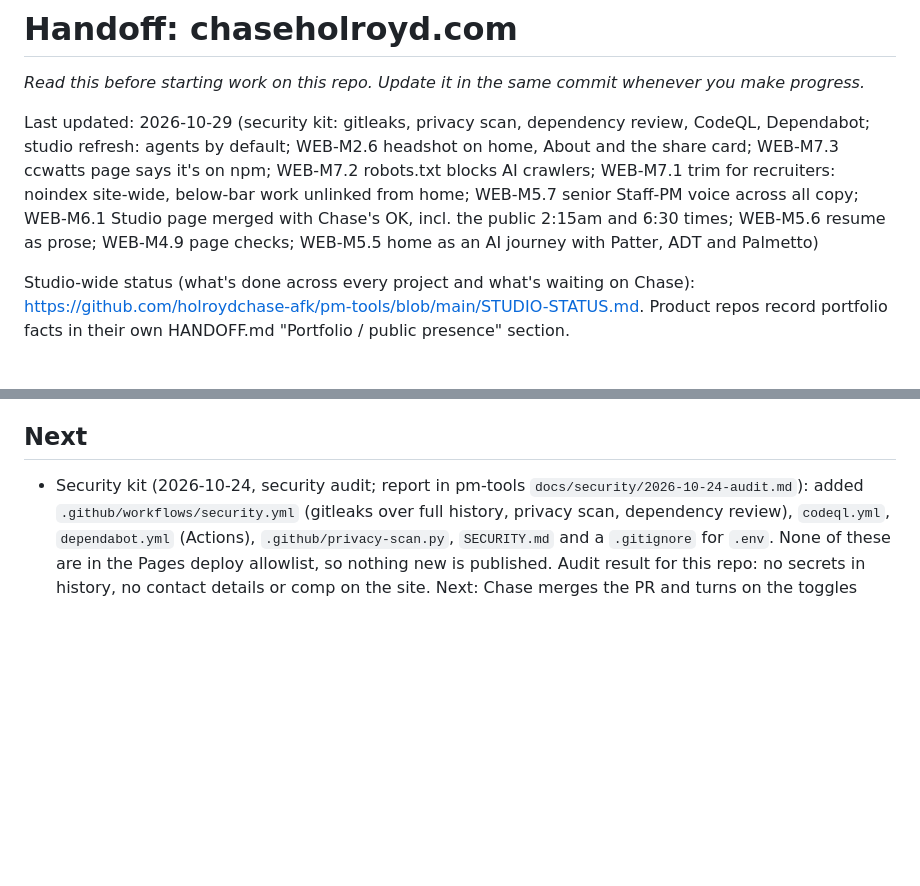
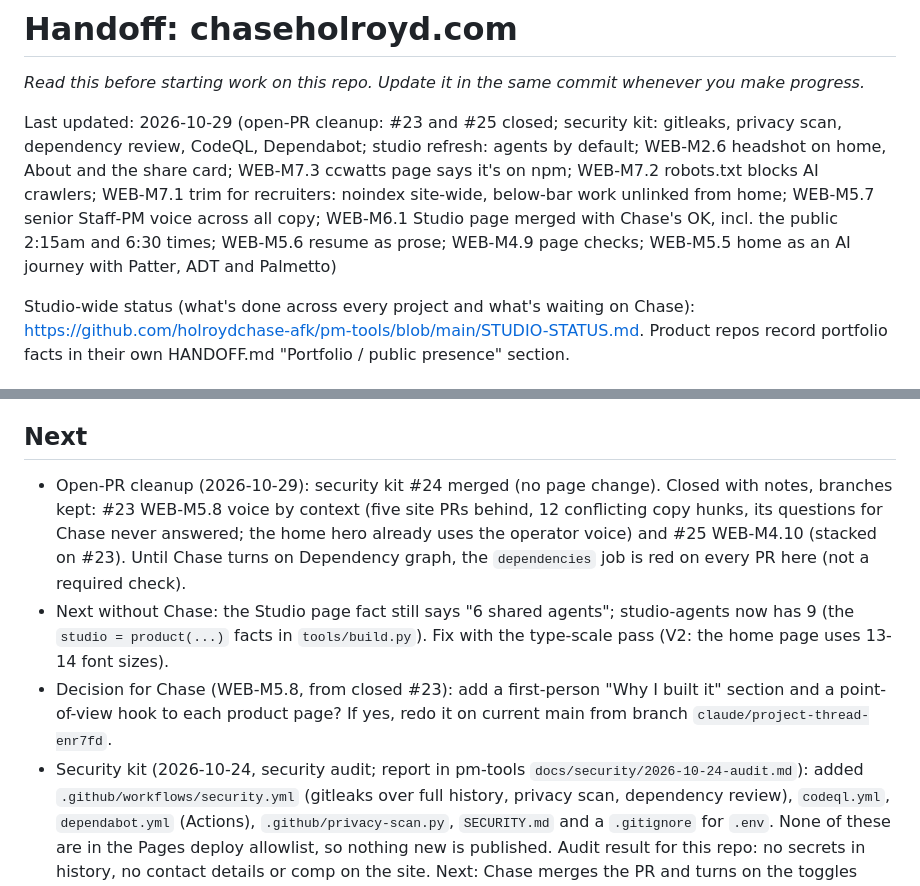
Before and after one commit to holroydchase-afk/holroydchase-afk.github.io, a Markdown page: HANDOFF.md, 2 parts joined by grey strips. GitHub-like rendering; blank space fills up the shorter version.

Commit message:
Open-PR cleanup: log merges and closures, refresh STUDIO-STATUS
Co-Authored-By: Claude Opus 5.5 <noreply@anthropic.com>
Claude-Session: https://claude.ai/code/session_01MKPp6RZTx5fGEtUSxfDLCf

```diff
--- a/HANDOFF.md
+++ b/HANDOFF.md
@@ -2,7 +2,7 @@
 
 _Read this before starting work on this repo. Update it in the same commit whenever you make progress._
 
-Last updated: 2026-10-29 (security kit: gitleaks, privacy scan, dependency review, CodeQL, Dependabot; studio refresh: agents by default; WEB-M2.6 headshot on home, About and the share card; WEB-M7.3 ccwatts page says it's on npm; WEB-M7.2 robots.txt blocks AI crawlers; WEB-M7.1 trim for recruiters: noindex site-wide, below-bar work unlinked from home; WEB-M5.7 senior Staff-PM voice across all copy; WEB-M6.1 Studio page merged with Chase's OK, incl. the public 2:15am and 6:30 times; WEB-M5.6 resume as prose; WEB-M4.9 page checks; WEB-M5.5 home as an AI journey with Patter, ADT and Palmetto)
+Last updated: 2026-10-29 (open-PR cleanup: #23 and #25 closed; security kit: gitleaks, privacy scan, dependency review, CodeQL, Dependabot; studio refresh: agents by default; WEB-M2.6 headshot on home, About and the share card; WEB-M7.3 ccwatts page says it's on npm; WEB-M7.2 robots.txt blocks AI crawlers; WEB-M7.1 trim for recruiters: noindex site-wide, below-bar work unlinked from home; WEB-M5.7 senior Staff-PM voice across all copy; WEB-M6.1 Studio page merged with Chase's OK, incl. the public 2:15am and 6:30 times; WEB-M5.6 resume as prose; WEB-M4.9 page checks; WEB-M5.5 home as an AI journey with Patter, ADT and Palmetto)
 
 Studio-wide status (what's done across every project and what's waiting on Chase): https://github.com/holroydchase-afk/pm-tools/blob/main/STUDIO-STATUS.md. Product repos record portfolio facts in their own HANDOFF.md "Portfolio / public presence" section.
 
@@ -100,6 +100,9 @@ The real apps are Claude artifacts. The demos are snapshots of them, so they dri
 - The Hearth repo stays private and its name isn't final, so the site says "family photo app (name coming)".
 
 ## Next
+- Open-PR cleanup (2026-10-29): security kit #24 merged (no page change). Closed with notes, branches kept: #23 WEB-M5.8 voice by context (five site PRs behind, 12 conflicting copy hunks, its questions for Chase never answered; the home hero already uses the operator voice) and #25 WEB-M4.10 (stacked on #23). Until Chase turns on Dependency graph, the `dependencies` job is red on every PR here (not a required check).
+- Next without Chase: the Studio page fact still says "6 shared agents"; studio-agents now has 9 (the `studio = product(...)` facts in `tools/build.py`). Fix with the type-scale pass (V2: the home page uses 13-14 font sizes).
+- Decision for Chase (WEB-M5.8, from closed #23): add a first-person "Why I built it" section and a point-of-view hook to each product page? If yes, redo it on current main from branch `claude/project-thread-enr7fd`.
 - Security kit (2026-10-24, security audit; report in pm-tools `docs/security/2026-10-24-audit.md`): added `.github/workflows/security.yml` (gitleaks over full history, privacy scan, dependency review), `codeql.yml`, `dependabot.yml` (Actions), `.github/privacy-scan.py`, `SECURITY.md` and a `.gitignore` for `.env`. None of these are in the Pages deploy allowlist, so nothing new is published. Audit result for this repo: no secrets in history, no contact details or comp on the site. Next: Chase merges the PR and turns on the toggles listed in pm-tools STUDIO-STATUS.
 - Who does what (Chase, Oct 21): the thread that owns a repo makes its changes. Product threads send the portfolio thread an intake for portfolio-repo changes; every portfolio change that touches a product gets a dated line in that product's HANDOFF.md, written by that product's thread.
 - After ES-M2.3 merges and one release passes: delete `demo/energy-scanner/` and `tools/demo-src/energy-scanner.html`.
```
